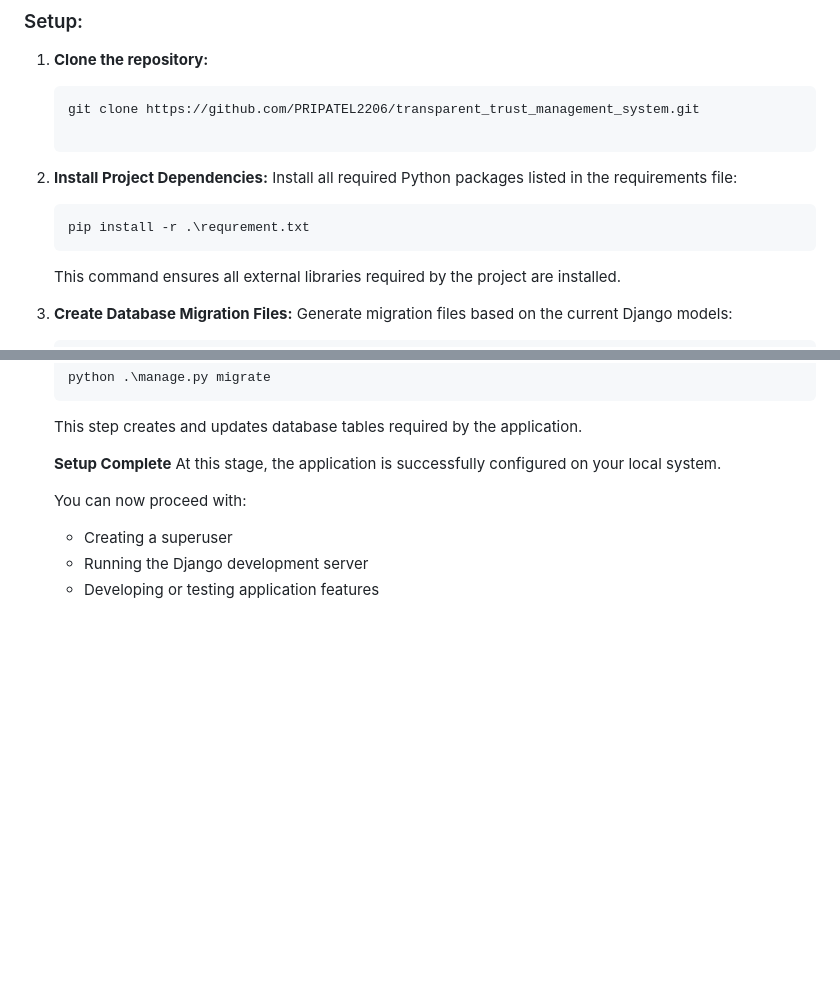
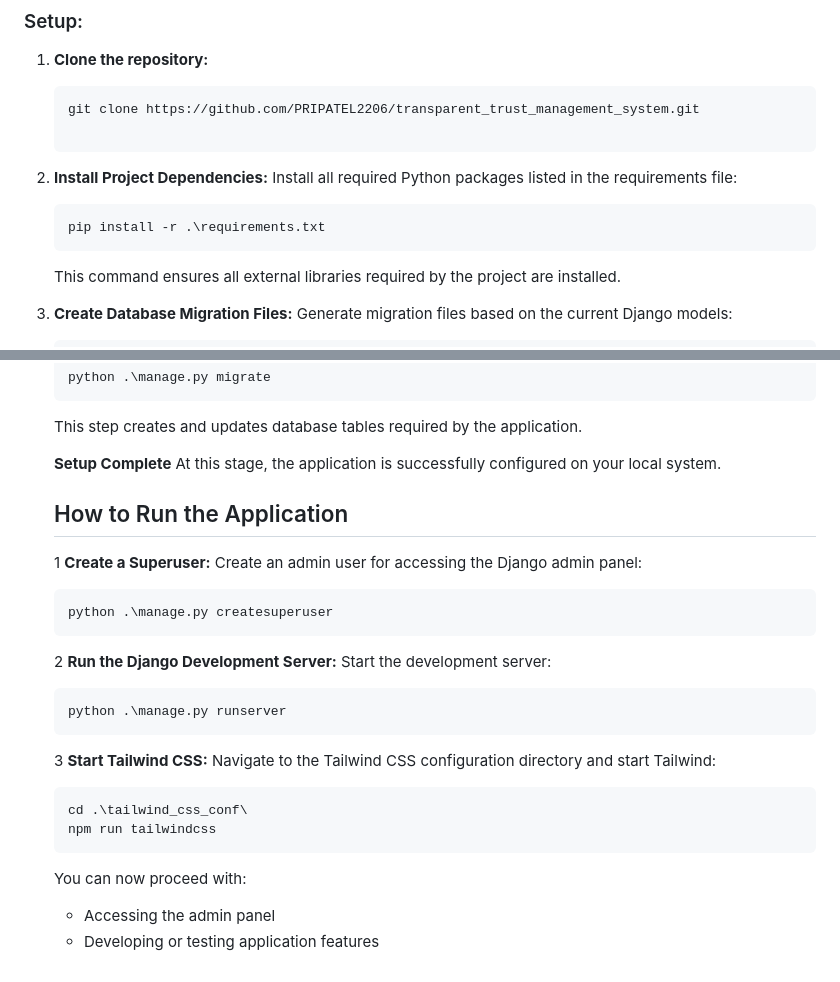
Before and after one commit to PRIPATEL2206/transparent_trust_management_system, a Markdown page: README.md, 2 parts joined by grey strips. Drawn GitHub-style; blank space fills up the shorter version.

Commit message:
updated setup file

````diff
--- a/README.md
+++ b/README.md
@@ -69,7 +69,7 @@ The Trust Management System (TMS) is a web-based application designed to manage
    Install all required Python packages listed in the requirements file:
 
       ```bash
-      pip install -r .\requrement.txt
+      pip install -r .\requirements.txt
       ```
 
    This command ensures all external libraries required by the project are installed.
@@ -90,10 +90,35 @@ The Trust Management System (TMS) is a web-based application designed to manage
    ```
     This step creates and updates database tables required by the application.
 
-   **Setup Complete**
-   At this stage, the application is successfully configured on your local system.
+
+    **Setup Complete**
+      At this stage, the application is successfully configured on your local system.
+
+
+   ##  How to Run the Application
+
+   1 **Create a Superuser:**
+   Create an admin user for accessing the Django admin panel:
+
+   ```bash
+   python .\manage.py createsuperuser
+   ```
+
+   2 **Run the Django Development Server:**
+   Start the development server:
+
+   ```bash
+   python .\manage.py runserver
+   ```
+
+   3  **Start Tailwind CSS:**
+   Navigate to the Tailwind CSS configuration directory and start Tailwind:
+
+   ```bash
+   cd .\tailwind_css_conf\
+   npm run tailwindcss
+   ```
 
    You can now proceed with:
-   - Creating a superuser
-   - Running the Django development server
+   - Accessing the admin panel
    - Developing or testing application features
````
